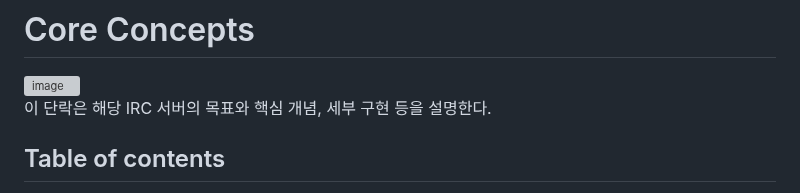
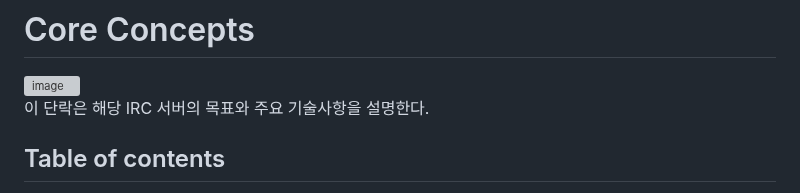
Before and after one commit to Ria9993/IRC_server, a Markdown page: README.md, the part around one of its changes. Rendered like a GitHub page; grey boxes are pictures that could not be loaded.

```diff
--- a/README.md
+++ b/README.md
@@ -59,7 +59,7 @@ Based on RFC 1459 : https://datatracker.ietf.org/doc/html/rfc1459
 ***
 # Core Concepts
 ![image](/dot_inline_dotgraph_2_org.svg)
-이 단락은 해당 IRC 서버의 목표와 핵심 개념, 세부 구현 등을 설명한다.
+이 단락은 해당 IRC 서버의 목표와 주요 기술사항을 설명한다.
 
 ## Table of contents
 - [Summary](#summary)
```
Also changed, not shown: other parts of README.md (+3 -3 lines).
